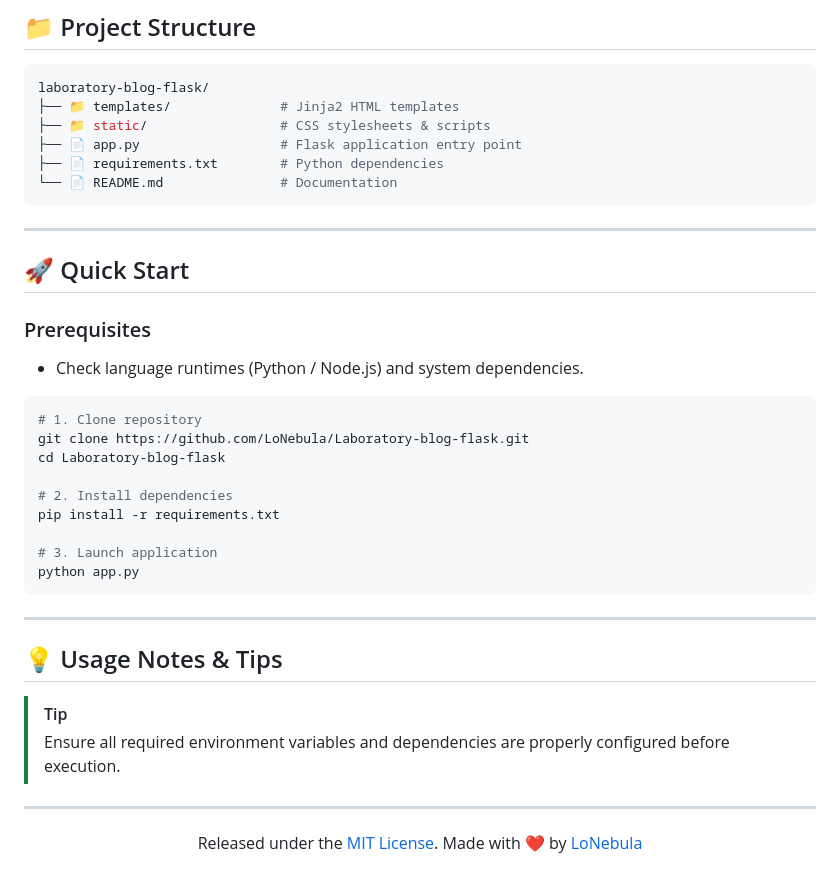
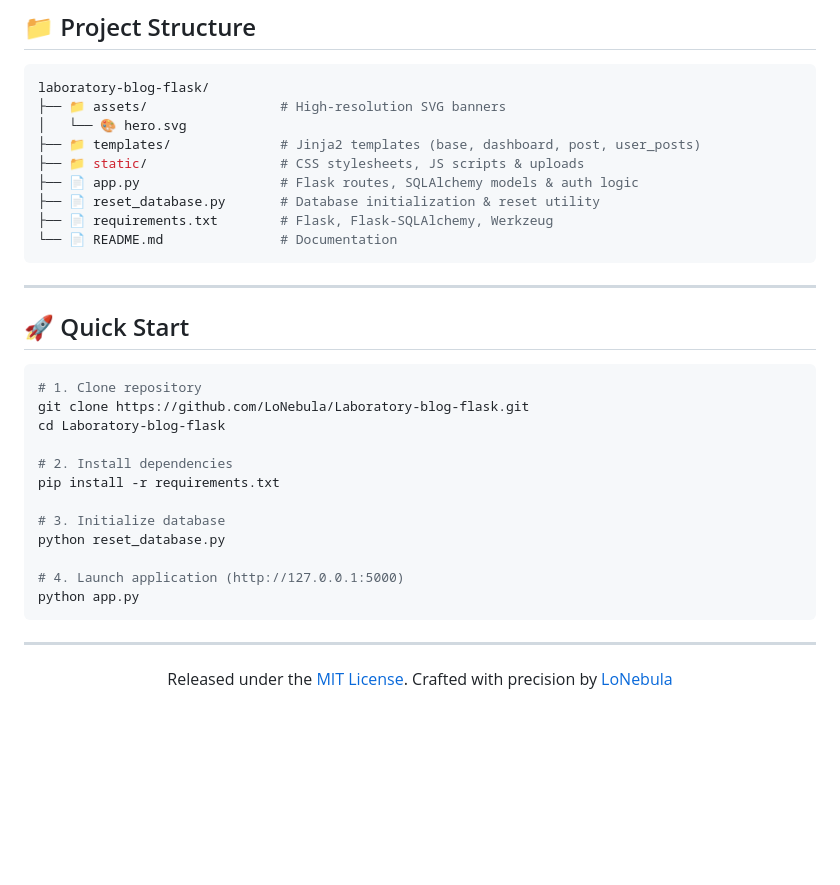
Before and after one commit to LoNebula/Laboratory-blog-flask, a Markdown page: README.md, the part around one of its changes. Rendered like a GitHub page; blank space fills up the shorter version.

````diff
--- a/README.md
+++ b/README.md
@@ -55,19 +76,19 @@ graph TD
 
 ```bash
 laboratory-blog-flask/
-├── 📁 templates/              # Jinja2 HTML templates
-├── 📁 static/                 # CSS stylesheets & scripts
-├── 📄 app.py                  # Flask application entry point
-├── 📄 requirements.txt        # Python dependencies
+├── 📁 assets/                 # High-resolution SVG banners
+│   └── 🎨 hero.svg
+├── 📁 templates/              # Jinja2 templates (base, dashboard, post, user_posts)
+├── 📁 static/                 # CSS stylesheets, JS scripts & uploads
+├── 📄 app.py                  # Flask routes, SQLAlchemy models & auth logic
+├── 📄 reset_database.py       # Database initialization & reset utility
+├── 📄 requirements.txt        # Flask, Flask-SQLAlchemy, Werkzeug
 └── 📄 README.md               # Documentation
 ```
 
 ---
 
 ## 🚀 Quick Start
-
-### Prerequisites
-- Check language runtimes (Python / Node.js) and system dependencies.
 
 ```bash
 # 1. Clone repository
@@ -77,19 +98,15 @@ cd Laboratory-blog-flask
 # 2. Install dependencies
 pip install -r requirements.txt
 
-# 3. Launch application
+# 3. Initialize database
+python reset_database.py
+
+# 4. Launch application (http://127.0.0.1:5000)
 python app.py
 ```
 
 ---
 
-## 💡 Usage Notes & Tips
-
-> [!TIP]
-> Ensure all required environment variables and dependencies are properly configured before execution.
-
----
-
 <p align="center">
-  Released under the <a href="LICENSE">MIT License</a>. Made with ❤️ by <a href="https://github.com/LoNebula">LoNebula</a>
+  Released under the <a href="LICENSE">MIT License</a>. Crafted with precision by <a href="https://github.com/LoNebula">LoNebula</a>
 </p>
````
Also changed, not shown: other parts of README.md (+38 -17 lines).
